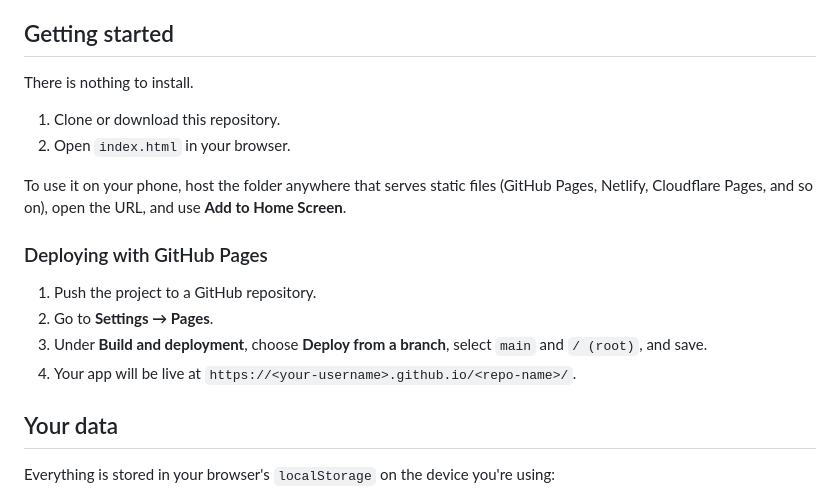
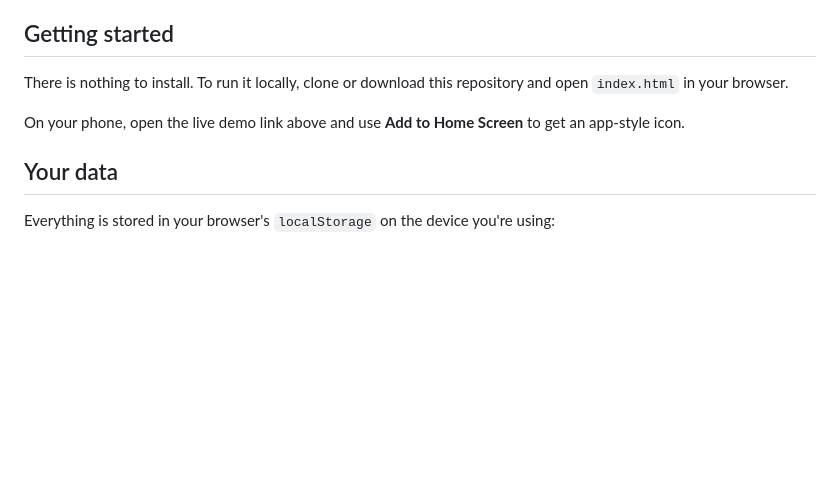
Before and after one commit to SattvShah/cooking-list, a Markdown page: README.md, the part around one of its changes. Drawn GitHub-style; blank space fills up the shorter version.

```diff
--- a/README.md
+++ b/README.md
@@ -17,19 +19,9 @@ No accounts, no server, no build step. Just three static files and your browser'
 
 ## Getting started
 
-There is nothing to install.
+There is nothing to install. To run it locally, clone or download this repository and open `index.html` in your browser.
 
-1. Clone or download this repository.
-2. Open `index.html` in your browser.
-
-To use it on your phone, host the folder anywhere that serves static files (GitHub Pages, Netlify, Cloudflare Pages, and so on), open the URL, and use **Add to Home Screen**.
-
-### Deploying with GitHub Pages
-
-1. Push the project to a GitHub repository.
-2. Go to **Settings → Pages**.
-3. Under **Build and deployment**, choose **Deploy from a branch**, select `main` and `/ (root)`, and save.
-4. Your app will be live at `https://<your-username>.github.io/<repo-name>/`.
+On your phone, open the live demo link above and use **Add to Home Screen** to get an app-style icon.
 
 ## Your data
 
```
Also changed, not shown: other parts of README.md (+2 -0 lines).
